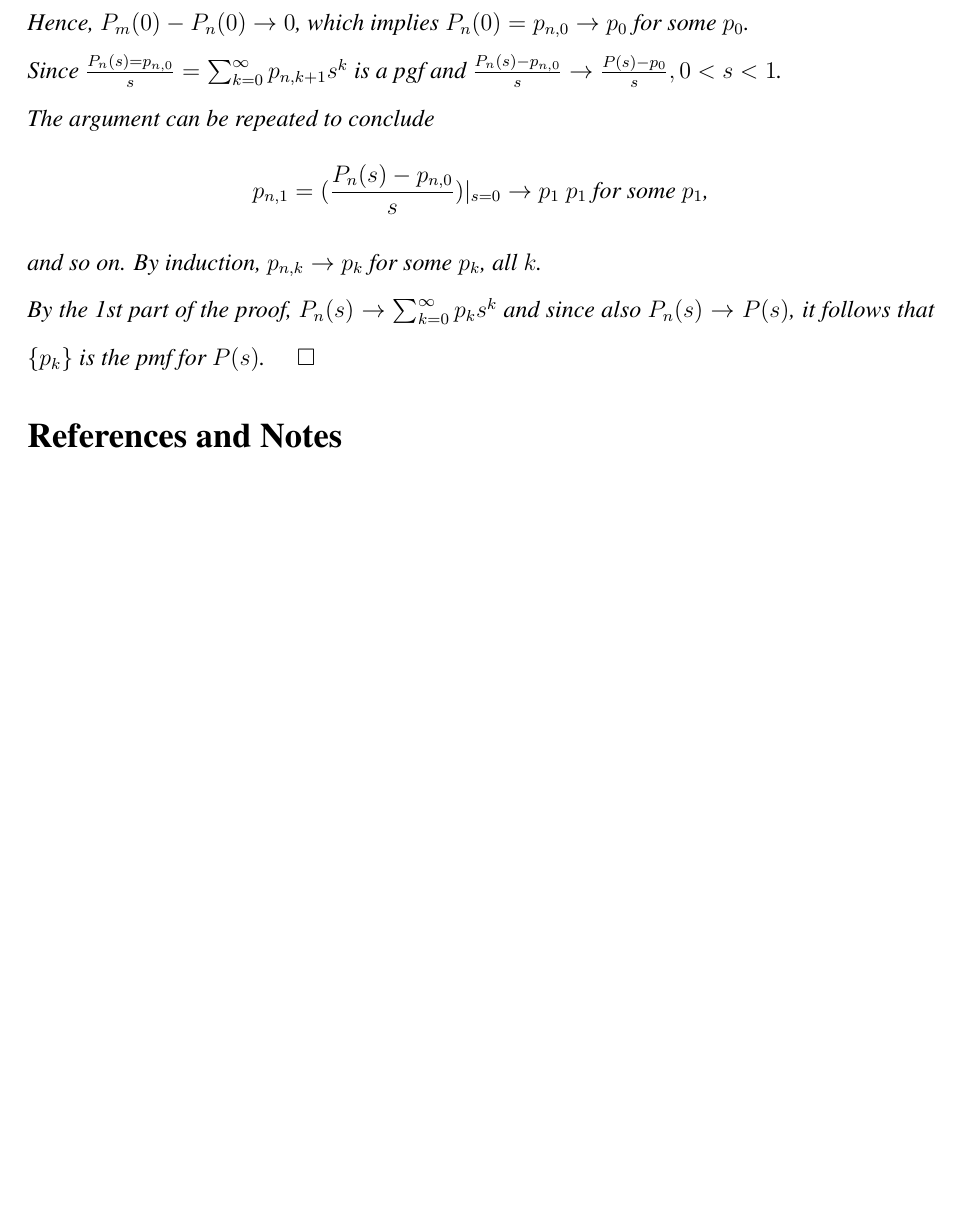
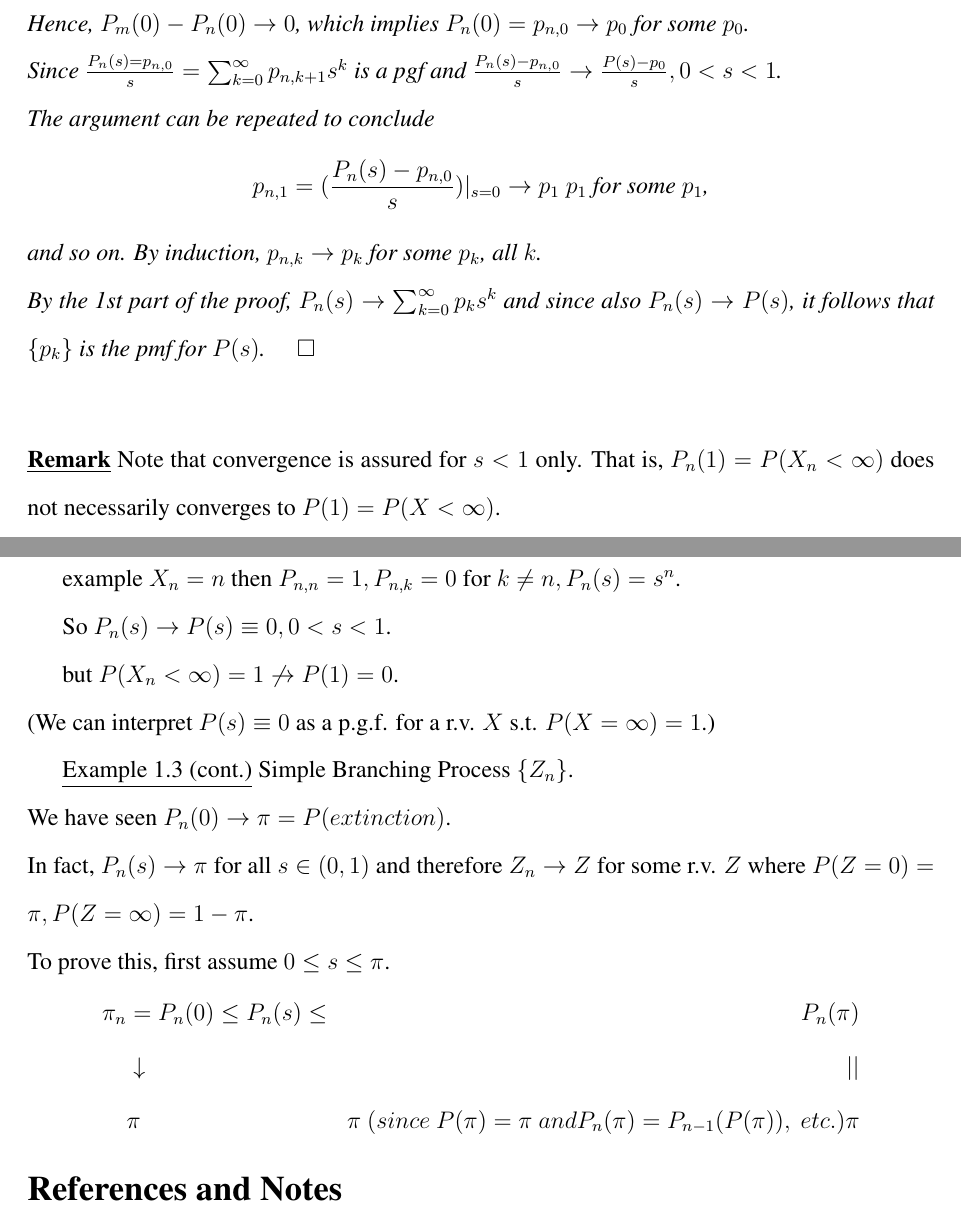
Before and after one commit to xiatian122/STAT-615-Notes, a LaTeX document (notes.tex): part of page 34 of 34 before the commit and two parts of pages 34 and 35 of 35 after it, the two joined at a grey line, cut so that both start at the same text, the shorter picture padded with empty space. Compiled offline with pdfLaTeX.

Commit message:
continue

```diff
--- a/notes.tex
+++ b/notes.tex
@@ -849,10 +849,27 @@ P_m(0) - P_n(0) &= p_{m,0} - p_{n,0} \\
 \end{displaymath}
 Hence, $P_m(0) - P_n(0) \rightarrow 0$, which implies $P_n(0)  = p_{n,0} \rightarrow p_0$ for some $p_0$. \\
 Since $\frac{P_n(s) = p_{n,0}}{s} = \sum_{k = 0}^\infty p_{n, k+1}s^k$ is a pgf and $\frac{P_n(s) -p_{n,0}}{s} \rightarrow \frac{P(s) - p_0}{s}, 0 < s < 1$. \\
-The argument can be repeated to conclude \[p_{n,1} = (\frac{P_n(s) - p_{n,0}}{s})|_{s=0} \rightarrow p_1 \mbox{ $p_1$ for some $p_1$,}\] and so on. By induction, $p_{n,k} \rightarrow p_k$ for some $p_k$, all $k$. \\
+The argument can be repeated to conclude \[p_{n,1} = (\frac{P_n(s) - p_{n,0}}{s})|
+_{s=0} \rightarrow p_1 \mbox{ $p_1$ for some $p_1$,}\] and so on. By induction, $p_{n,k} \rightarrow p_k$ for some $p_k$, all $k$. \\
 By the \nth{1} part of the proof, $P_n(s) \rightarrow \sum_{k = 0}^\infty p_k s^k$ and since also $P_n(s) \rightarrow P(s)$, it follows that $\{p_k\}$ is the pmf for $P(s)$. $\quad \square$
 \end{myproof}
+$\mbox{}$\\
+\underline{\textbf{Remark}} Note that convergence is assured for $s < 1$ only. That is, $P_n(1) = P(X_n < \infty)$ does not necessarily converges to $P(1) = P(X < \infty)$.
 
+
+example  $X_n = n$ then $P_{n,n} = 1, P_{n,k} = 0$ for $k \not = n, P_n(s) = s^n$.
+
+
+So $P_n(s) \rightarrow P(s) \equiv 0, 0 < s <1$.
+
+
+but $P(X_n < \infty) = 1 \not \rightarrow P(1) = 0$. \\
+(We can interpret $P(s) \equiv 0$ as a p.g.f. for a r.v. $X$ s.t. $P(X = \infty) = 1$.)
+
+\underline{Example 1.3 (cont.)} Simple Branching Process $\{Z_n\}$. \\
+We have seen $P_n(0) \rightarrow \pi = P(extinction)$.\\
+In fact, $P_n(s) \rightarrow \pi$ for all $s \in (0,1)$ and therefore $Z_n \rightarrow Z$ for some r.v. $Z$ where $P(Z = 0) = \pi, P(Z = \infty) = 1-\pi$.\\
+To prove this, first assume $0 \leq s \leq \pi$. \begin{displaymath}\begin{aligned}\pi_n &= P_n(0) \leq P_n(s) \leq &P_n(\pi)\\ &\downarrow  &|| \\ &\pi &\pi \mbox{ } (since \mbox{ } P(\pi) = \pi \mbox{ } and P_n(\pi) = P_{n-1}(P(\pi)), \mbox{ } etc.)\pi\end{aligned}\end{displaymath}
 
 
 
```
Also changed, not shown: notes.pdf.
